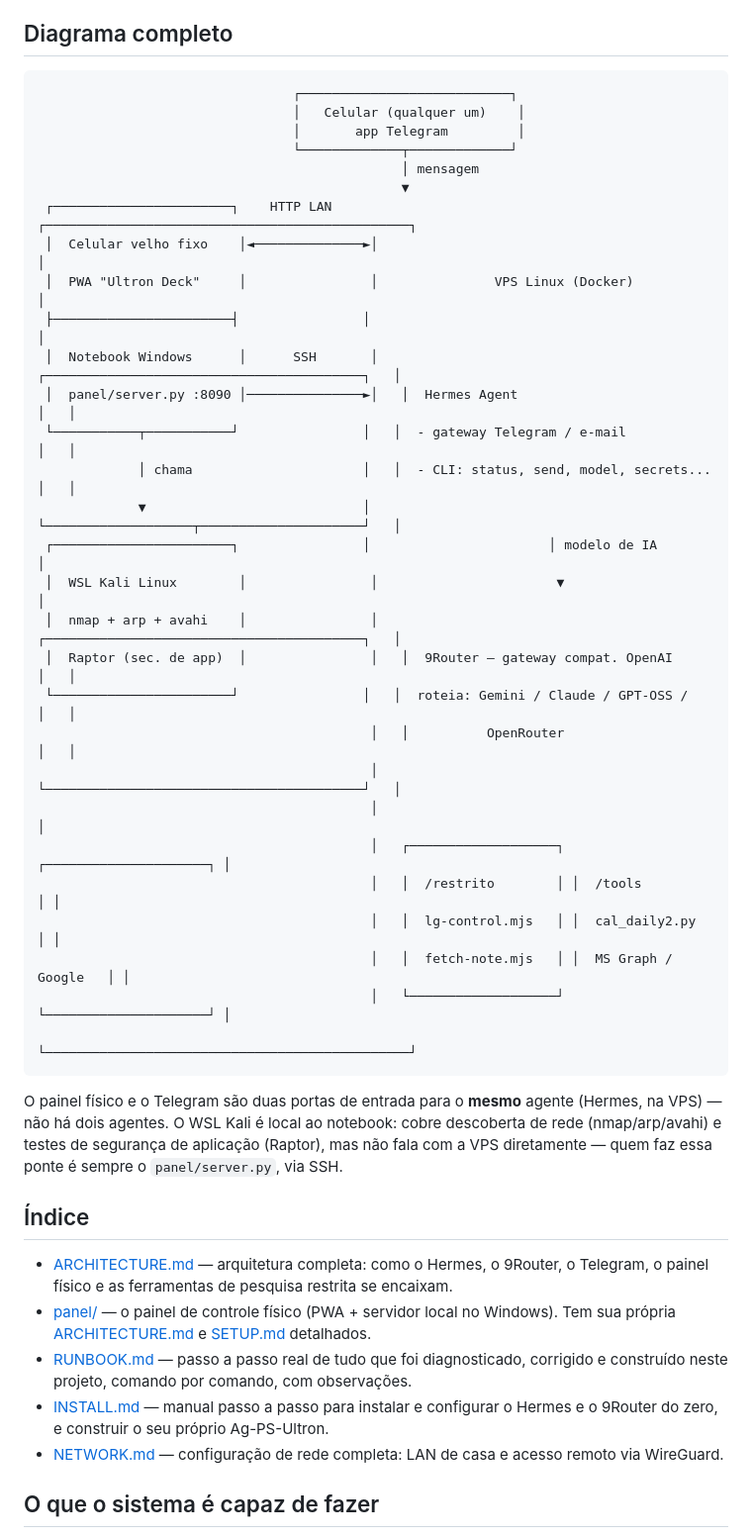
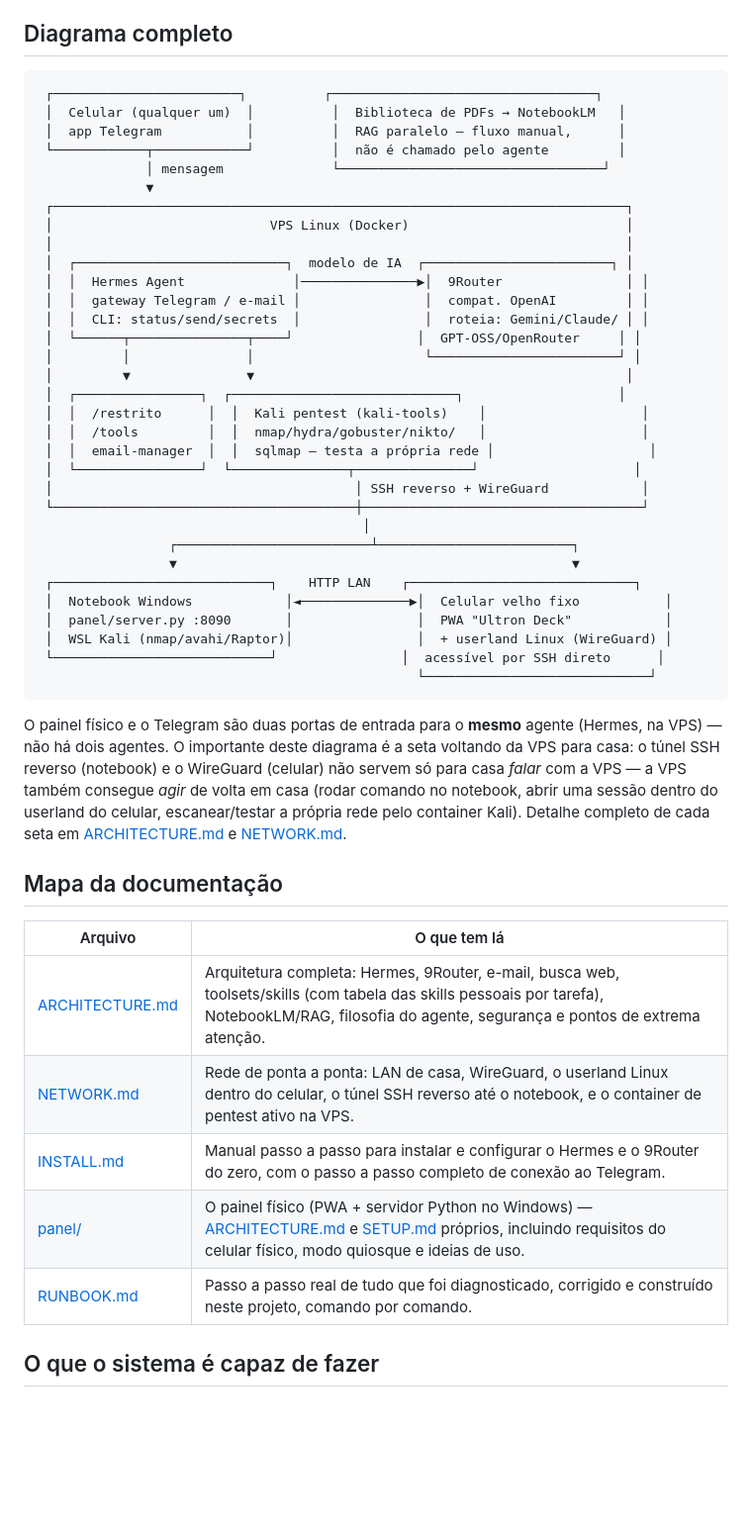
Before and after one commit to yuri-santo/ag-ps-ultron, a Markdown page: README.md, the part around one of its changes. Shown at 99% size. GitHub-like rendering; blank space fills up the shorter version.

Commit message:
Enriquece o diagrama do README e o conteudo geral
Diagrama agora mostra o fluxo bidirecional real: VPS -> notebook (SSH
reverso) e VPS -> celular (WireGuard + userland Linux), o container de
pentest ativo na VPS, e o NotebookLM/RAG como camada paralela. Adiciona
mapa da documentacao em tabela, novas capacidades (agir de volta em
casa, gerenciar email multi-conta) e expande a stack com Kali/WireGuard/
tunel reverso.

Co-Authored-By: Claude Sonnet 5 <noreply@anthropic.com>

````diff
--- a/README.md
+++ b/README.md
@@ -31,59 +31,58 @@ não expor a infraestrutura real.
 ## Diagrama completo
 
 ```
-                                 ┌───────────────────────────┐
-                                 │   Celular (qualquer um)    │
-                                 │       app Telegram         │
-                                 └─────────────┬─────────────┘
-                                               │ mensagem
-                                               ▼
- ┌───────────────────────┐    HTTP LAN    ┌───────────────────────────────────────────────┐
- │  Celular velho fixo    │◄──────────────►│                                                 │
- │  PWA "Ultron Deck"     │                │               VPS Linux (Docker)               │
- ├───────────────────────┤                │                                                 │
- │  Notebook Windows      │      SSH       │   ┌─────────────────────────────────────────┐   │
- │  panel/server.py :8090 │───────────────►│   │  Hermes Agent                           │   │
- └───────────┬───────────┘                │   │  - gateway Telegram / e-mail             │   │
-             │ chama                      │   │  - CLI: status, send, model, secrets...  │   │
-             ▼                            │   └───────────────────┬─────────────────────┘   │
- ┌───────────────────────┐                │                       │ modelo de IA             │
- │  WSL Kali Linux        │                │                       ▼                         │
- │  nmap + arp + avahi    │                │   ┌─────────────────────────────────────────┐   │
- │  Raptor (sec. de app)  │                │   │  9Router — gateway compat. OpenAI        │   │
- └───────────────────────┘                │   │  roteia: Gemini / Claude / GPT-OSS /     │   │
-                                           │   │          OpenRouter                       │   │
-                                           │   └─────────────────────────────────────────┘   │
-                                           │                                                 │
-                                           │   ┌───────────────────┐ ┌─────────────────────┐ │
-                                           │   │  /restrito        │ │  /tools             │ │
-                                           │   │  lg-control.mjs   │ │  cal_daily2.py       │ │
-                                           │   │  fetch-note.mjs   │ │  MS Graph / Google   │ │
-                                           │   └───────────────────┘ └─────────────────────┘ │
-                                           └───────────────────────────────────────────────┘
+ ┌────────────────────────┐          ┌──────────────────────────────────┐
+ │  Celular (qualquer um)  │          │  Biblioteca de PDFs → NotebookLM   │
+ │  app Telegram           │          │  RAG paralelo — fluxo manual,      │
+ └────────────┬────────────┘          │  não é chamado pelo agente         │
+              │ mensagem              └──────────────────────────────────┘
+              ▼
+ ┌──────────────────────────────────────────────────────────────────────────┐
+ │                            VPS Linux (Docker)                            │
+ │                                                                          │
+ │  ┌───────────────────────────┐  modelo de IA  ┌────────────────────────┐ │
+ │  │  Hermes Agent              │───────────────▶│  9Router                │ │
+ │  │  gateway Telegram / e-mail │                │  compat. OpenAI         │ │
+ │  │  CLI: status/send/secrets  │                │  roteia: Gemini/Claude/ │ │
+ │  └──────┬───────────────┬────┘                │  GPT-OSS/OpenRouter     │ │
+ │         │               │                      └────────────────────────┘ │
+ │         ▼               ▼                                                │
+ │  ┌────────────────┐  ┌─────────────────────────────┐                    │
+ │  │  /restrito      │  │  Kali pentest (kali-tools)    │                    │
+ │  │  /tools         │  │  nmap/hydra/gobuster/nikto/   │                    │
+ │  │  email-manager  │  │  sqlmap — testa a própria rede │                    │
+ │  └────────────────┘  └───────────────┬───────────────┘                    │
+ │                                       │ SSH reverso + WireGuard            │
+ └───────────────────────────────────────┼────────────────────────────────────┘
+                                          │
+                 ┌─────────────────────────┴─────────────────────────┐
+                 ▼                                                   ▼
+ ┌────────────────────────────┐    HTTP LAN    ┌─────────────────────────────┐
+ │  Notebook Windows            │◄──────────────▶│  Celular velho fixo           │
+ │  panel/server.py :8090       │                │  PWA "Ultron Deck"            │
+ │  WSL Kali (nmap/avahi/Raptor)│                │  + userland Linux (WireGuard) │
+ └────────────────────────────┘                │  acessível por SSH direto      │
+                                                 └─────────────────────────────┘
 ```
 
 O painel físico e o Telegram são duas portas de entrada para o **mesmo**
-agente (Hermes, na VPS) — não há dois agentes. O WSL Kali é local ao
-notebook: cobre descoberta de rede (nmap/arp/avahi) e testes de segurança
-de aplicação (Raptor), mas não fala com a VPS diretamente — quem faz essa
-ponte é sempre o `panel/server.py`, via SSH.
+agente (Hermes, na VPS) — não há dois agentes. O importante deste
+diagrama é a seta voltando da VPS para casa: o túnel SSH reverso
+(notebook) e o WireGuard (celular) não servem só para casa *falar* com a
+VPS — a VPS também consegue *agir* de volta em casa (rodar comando no
+notebook, abrir uma sessão dentro do userland do celular, escanear/testar
+a própria rede pelo container Kali). Detalhe completo de cada seta em
+[ARCHITECTURE.md](ARCHITECTURE.md) e [NETWORK.md](NETWORK.md).
 
-## Índice
+## Mapa da documentação
 
-- [ARCHITECTURE.md](ARCHITECTURE.md) — arquitetura completa: como o
-  Hermes, o 9Router, o Telegram, o painel físico e as ferramentas de pesquisa restrita se
-  encaixam.
-- [panel/](panel/) — o painel de controle físico (PWA + servidor local no
-  Windows). Tem sua própria [ARCHITECTURE.md](panel/ARCHITECTURE.md) e
-  [SETUP.md](panel/SETUP.md) detalhados.
-- [RUNBOOK.md](RUNBOOK.md) — passo a passo real de tudo que foi
-  diagnosticado, corrigido e construído neste projeto, comando por
-  comando, com observações.
-- [INSTALL.md](INSTALL.md) — manual passo a passo para instalar e
-  configurar o Hermes e o 9Router do zero, e construir o seu próprio
-  Ag-PS-Ultron.
-- [NETWORK.md](NETWORK.md) — configuração de rede completa: LAN de casa
-  e acesso remoto via WireGuard.
+| Arquivo | O que tem lá |
+|---|---|
+| [ARCHITECTURE.md](ARCHITECTURE.md) | Arquitetura completa: Hermes, 9Router, e-mail, busca web, toolsets/skills (com tabela das skills pessoais por tarefa), NotebookLM/RAG, filosofia do agente, segurança e pontos de extrema atenção. |
+| [NETWORK.md](NETWORK.md) | Rede de ponta a ponta: LAN de casa, WireGuard, o userland Linux dentro do celular, o túnel SSH reverso até o notebook, e o container de pentest ativo na VPS. |
+| [INSTALL.md](INSTALL.md) | Manual passo a passo para instalar e configurar o Hermes e o 9Router do zero, com o passo a passo completo de conexão ao Telegram. |
+| [panel/](panel/) | O painel físico (PWA + servidor Python no Windows) — [ARCHITECTURE.md](panel/ARCHITECTURE.md) e [SETUP.md](panel/SETUP.md) próprios, incluindo requisitos do celular físico, modo quiosque e ideias de uso. |
+| [RUNBOOK.md](RUNBOOK.md) | Passo a passo real de tudo que foi diagnosticado, corrigido e construído neste projeto, comando por comando. |
 
 ## O que o sistema é capaz de fazer
 
````
Also changed, not shown: other parts of README.md (+27 -6 lines).
